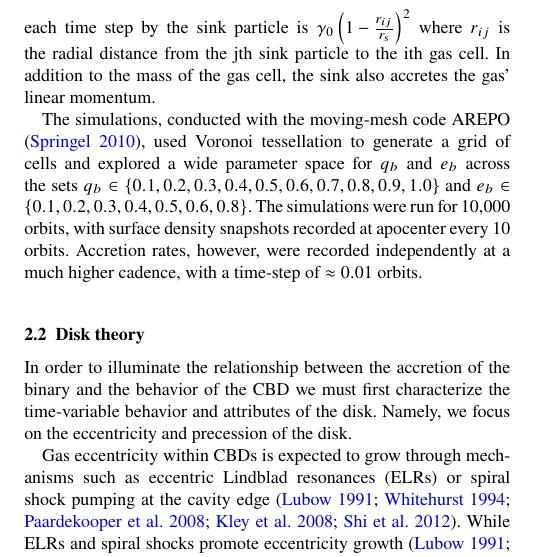
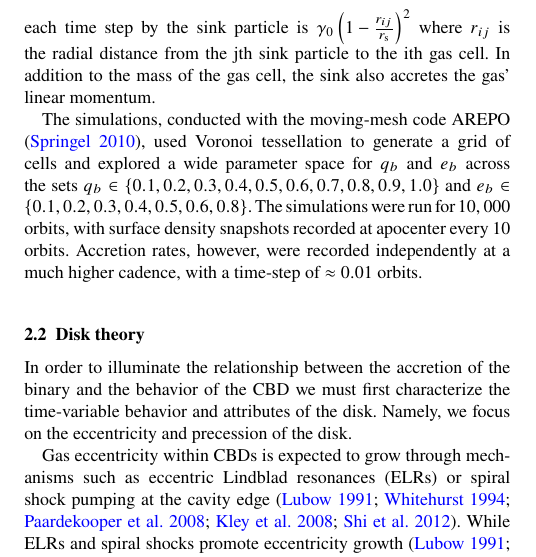
Before and after one commit to sdelaurentiis123/unequal_acc_revisions, a LaTeX paper (main.tex): part of one column of page 2 of 14, cut so that both start at the same text. Compiled offline with pdfLaTeX.

Commit message:
Revert cosmetic-only formatting in §2.1 to match v2 exactly
Reverted three v3-introduced cosmetic edits that were causing latexdiff to
emit large strikethrough/underline blocks ('XXXX' rows in the diff PDF):

  - q_b set: \{0.1, 0.2, ...\} -> \{ 0.1, 0.2, ... \}  (v2 had spaces)
  - e_b set: \{0.1, ...\}      -> \{0.1, ... \}        (v2 had trailing space)
  - 10{,}000                   -> 10,000                    (v2 had no LaTeX trick)

KEPT (these are real changes per Zoltan):
  - \citep{Springel_arepo_10} added (DIFF 20)
  - 'aopocenter' typo fixed -> 'apocenter' (DIFF 20)

Result: §2.1 paragraph in diff PDF now shows only the two substantive changes
cleanly, no margin-overflow blocks. Same overfull box count drop as before
but localized cleanup confirms.

v3_clean.pdf: 14 pages, unchanged in content (rendered output identical
modulo the comma spacing / brace spacing).
v3_diff.pdf: regenerated; §2.1 area is now readable.

Lesson learned: cosmetic-only edits in main.tex create noise in the latexdiff
PDF without changing anything for the reader of the rendered v3. For future
edits, only change what changes meaning.

```diff
--- a/main.tex
+++ b/main.tex
@@ -98,7 +98,7 @@ In the following we briefly describe the setup for the simulations of interest,
 
 The binary is modeled as two sink particles with a mass-ratio $q_b$ and radii $r_{\rm{s}} = 0.03 a_{\rm{b}}$, moving on a fixed Keplerian orbit of eccentricity $e_{\rm{b}}$. The fraction of gas accreted from each gas cell at each time step by the sink particle is $\gamma_0 \left( 1 - \frac{r_{ij}}{r_{\rm{s}}}\right)^2$ where $r_{ij}$ is the radial distance from the jth sink particle to the ith gas cell. In addition to the mass of the gas cell, the sink also accretes the gas' linear momentum.
 
-The simulations, conducted with the moving-mesh code AREPO \citep{Springel_arepo_10}, used Voronoi tessellation to generate a grid of cells and explored a wide parameter space for $q_b$ and $e_b$ across the sets $q_b \in \{0.1, 0.2, 0.3, 0.4, 0.5, 0.6, 0.7, 0.8, 0.9, 1.0\}$ and $e_b \in \{0.1, 0.2, 0.3, 0.4, 0.5, 0.6, 0.8\}$. The simulations were run for $10{,}000$ orbits, with surface density snapshots recorded at apocenter every $10$ orbits. Accretion rates, however, were recorded independently at a much higher cadence, with a time-step of $\approx 0.01$ orbits.
+The simulations, conducted with the moving-mesh code AREPO \citep{Springel_arepo_10}, used Voronoi tessellation to generate a grid of cells and explored a wide parameter space for $q_b$ and $e_b$ across the sets $q_b \in \{ 0.1, 0.2, 0.3, 0.4, 0.5, 0.6, 0.7, 0.8, 0.9, 1.0 \}$ and $e_b \in \{0.1, 0.2, 0.3, 0.4, 0.5, 0.6, 0.8 \}$. The simulations were run for $10,000$ orbits, with surface density snapshots recorded at apocenter every $10$ orbits. Accretion rates, however, were recorded independently at a much higher cadence, with a time-step of $\approx 0.01$ orbits.
 
 
 
```
Also changed, not shown: v3_clean.pdf, v3_diff.pdf.
